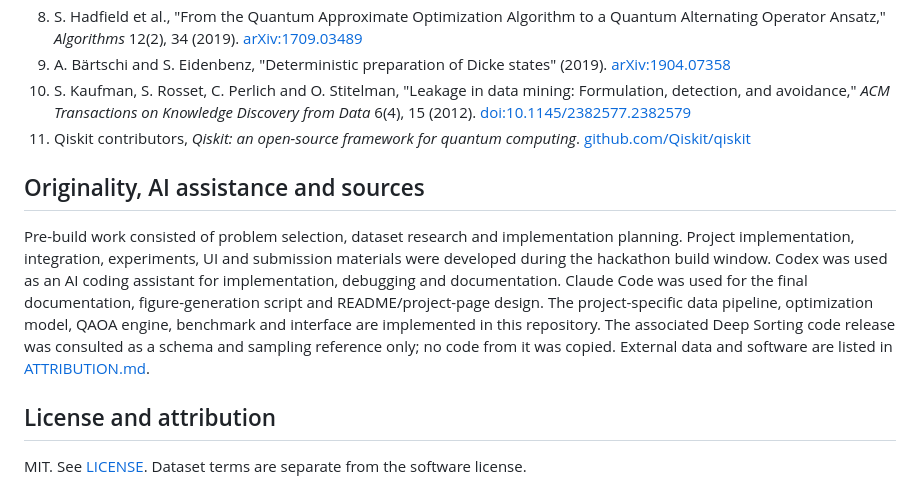
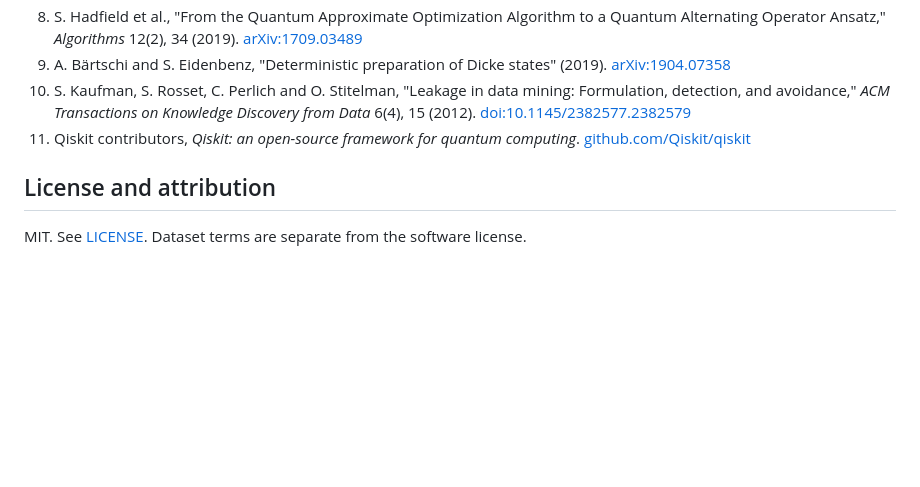
Before and after one commit to aashrithnalluri/Qiskit-Second-term-Battery-Repacking, a Markdown page: README.md, the part around the change. Drawn GitHub-style; blank space fills up the shorter version.

Commit message:
docs: readme update

```diff
--- a/README.md
+++ b/README.md
@@ -306,10 +306,6 @@ Every number in this README can be regenerated. Use `src/scripts/run_benchmarks.
 10. <a id="ref-10"></a>S. Kaufman, S. Rosset, C. Perlich and O. Stitelman, "Leakage in data mining: Formulation, detection, and avoidance," *ACM Transactions on Knowledge Discovery from Data* 6(4), 15 (2012). [doi:10.1145/2382577.2382579](https://doi.org/10.1145/2382577.2382579)
 11. <a id="ref-11"></a>Qiskit contributors, *Qiskit: an open-source framework for quantum computing*. [github.com/Qiskit/qiskit](https://github.com/Qiskit/qiskit)
 
-## Originality, AI assistance and sources
-
-Pre-build work consisted of problem selection, dataset research and implementation planning. Project implementation, integration, experiments, UI and submission materials were developed during the hackathon build window. Codex was used as an AI coding assistant for implementation, debugging and documentation. Claude Code was used for the final documentation, figure-generation script and README/project-page design. The project-specific data pipeline, optimization model, QAOA engine, benchmark and interface are implemented in this repository. The associated Deep Sorting code release was consulted as a schema and sampling reference only; no code from it was copied. External data and software are listed in [ATTRIBUTION.md](ATTRIBUTION.md).
-
 ## License and attribution
 
 MIT. See [LICENSE](LICENSE). Dataset terms are separate from the software license.
```
